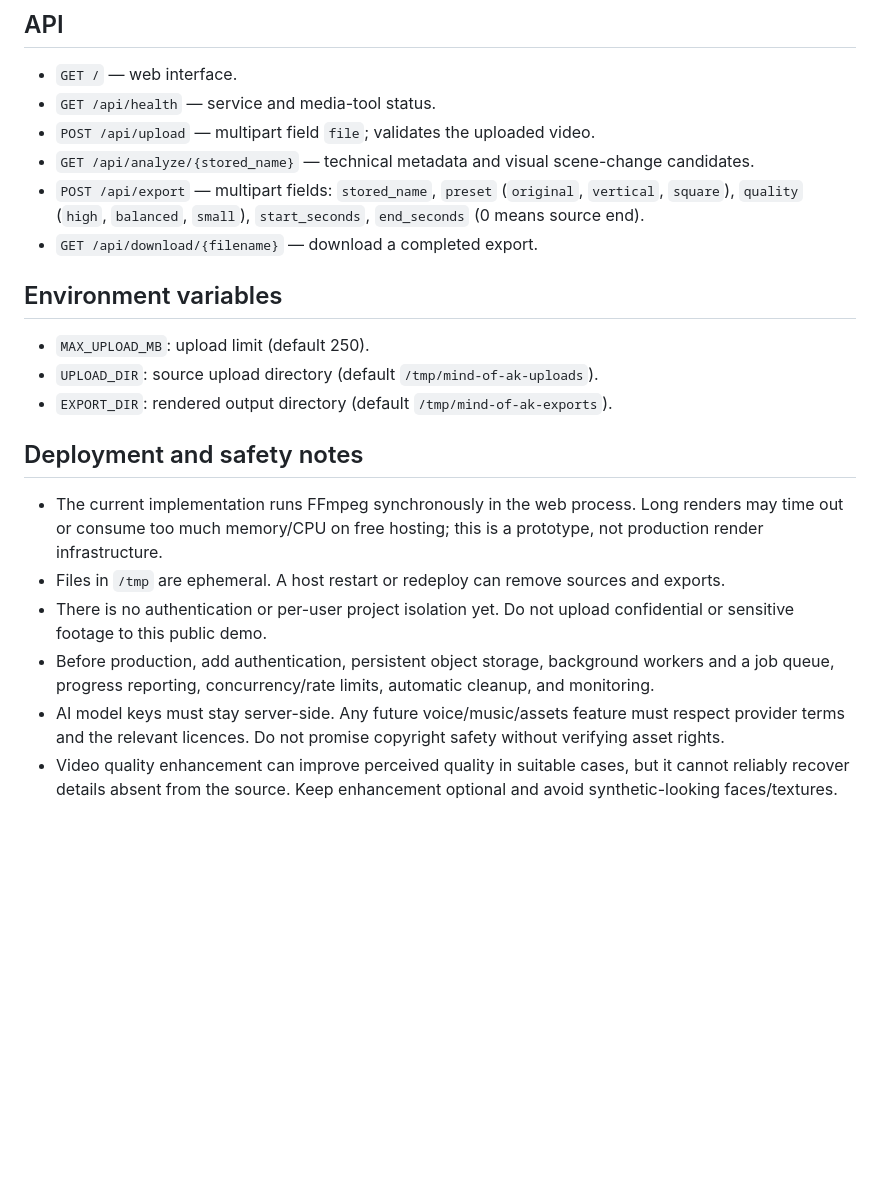
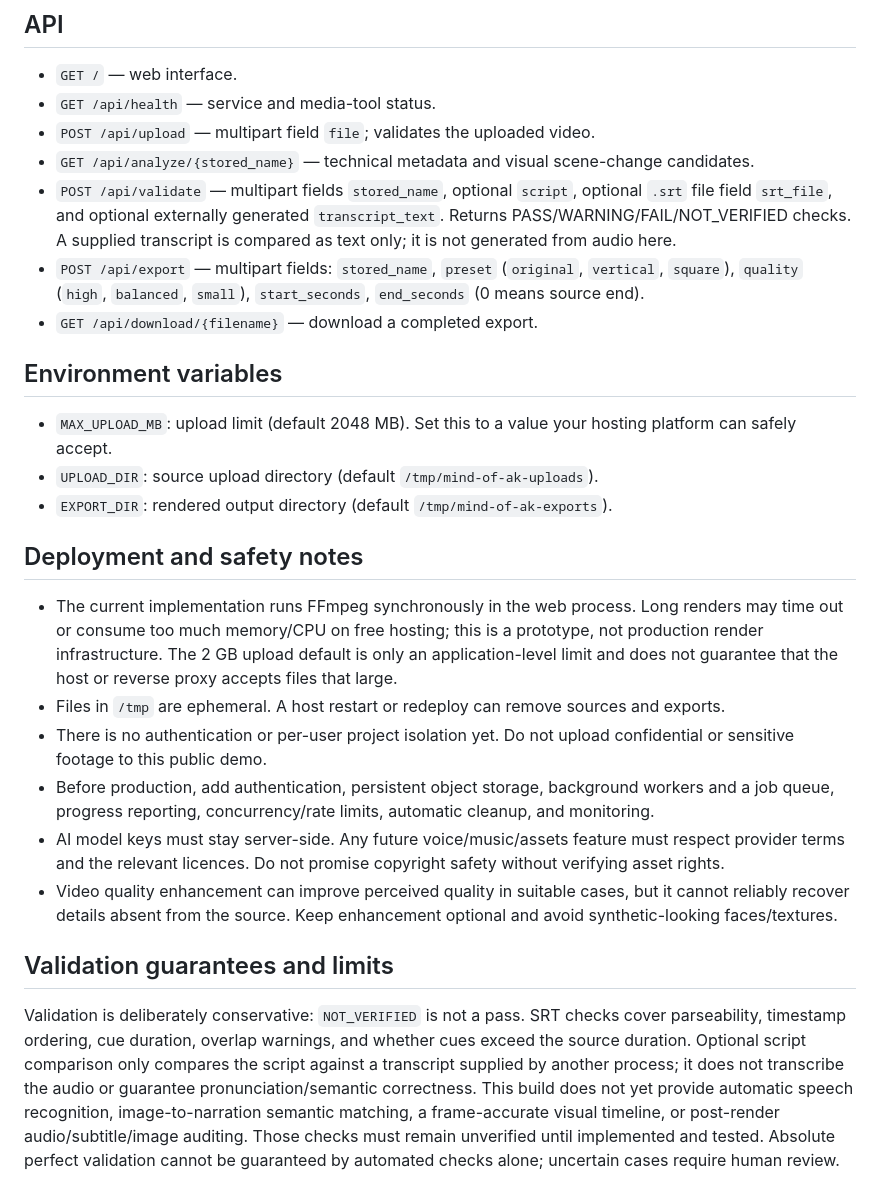
Before and after one commit to Arhbkkk/mind-of-ak-ai-studio, a Markdown page: README.md, the part around one of its changes. Drawn GitHub-style; blank space fills up the shorter version.

Commit message:
Document validation API, limits, and verification boundaries

```diff
--- a/README.md
+++ b/README.md
@@ -47,20 +48,26 @@ FFmpeg and FFprobe must be installed and available on PATH. The Dockerfile insta
 - `GET /api/health` — service and media-tool status.
 - `POST /api/upload` — multipart field `file`; validates the uploaded video.
 - `GET /api/analyze/{stored_name}` — technical metadata and visual scene-change candidates.
+- `POST /api/validate` — multipart fields `stored_name`, optional `script`, optional `.srt` file field `srt_file`, and optional externally generated `transcript_text`. Returns PASS/WARNING/FAIL/NOT_VERIFIED checks. A supplied transcript is compared as text only; it is not generated from audio here.
 - `POST /api/export` — multipart fields: `stored_name`, `preset` (`original`, `vertical`, `square`), `quality` (`high`, `balanced`, `small`), `start_seconds`, `end_seconds` (0 means source end).
 - `GET /api/download/{filename}` — download a completed export.
 
 ## Environment variables
 
-- `MAX_UPLOAD_MB`: upload limit (default 250).
+- `MAX_UPLOAD_MB`: upload limit (default 2048 MB). Set this to a value your hosting platform can safely accept.
 - `UPLOAD_DIR`: source upload directory (default `/tmp/mind-of-ak-uploads`).
 - `EXPORT_DIR`: rendered output directory (default `/tmp/mind-of-ak-exports`).
 
 ## Deployment and safety notes
 
-- The current implementation runs FFmpeg synchronously in the web process. Long renders may time out or consume too much memory/CPU on free hosting; this is a prototype, not production render infrastructure.
+- The current implementation runs FFmpeg synchronously in the web process. Long renders may time out or consume too much memory/CPU on free hosting; this is a prototype, not production render infrastructure. The 2 GB upload default is only an application-level limit and does not guarantee that the host or reverse proxy accepts files that large.
 - Files in `/tmp` are ephemeral. A host restart or redeploy can remove sources and exports.
 - There is no authentication or per-user project isolation yet. Do not upload confidential or sensitive footage to this public demo.
 - Before production, add authentication, persistent object storage, background workers and a job queue, progress reporting, concurrency/rate limits, automatic cleanup, and monitoring.
 - AI model keys must stay server-side. Any future voice/music/assets feature must respect provider terms and the relevant licences. Do not promise copyright safety without verifying asset rights.
 - Video quality enhancement can improve perceived quality in suitable cases, but it cannot reliably recover details absent from the source. Keep enhancement optional and avoid synthetic-looking faces/textures.
+
+
+## Validation guarantees and limits
+
+Validation is deliberately conservative: `NOT_VERIFIED` is not a pass. SRT checks cover parseability, timestamp ordering, cue duration, overlap warnings, and whether cues exceed the source duration. Optional script comparison only compares the script against a transcript supplied by another process; it does not transcribe the audio or guarantee pronunciation/semantic correctness. This build does not yet provide automatic speech recognition, image-to-narration semantic matching, a frame-accurate visual timeline, or post-render audio/subtitle/image auditing. Those checks must remain unverified until implemented and tested. Absolute perfect validation cannot be guaranteed by automated checks alone; uncertain cases require human review.
```
Also changed, not shown: other parts of README.md (+3 -2 lines).
